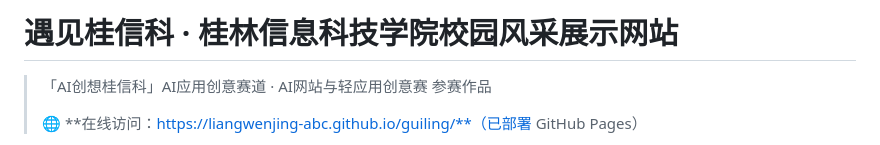
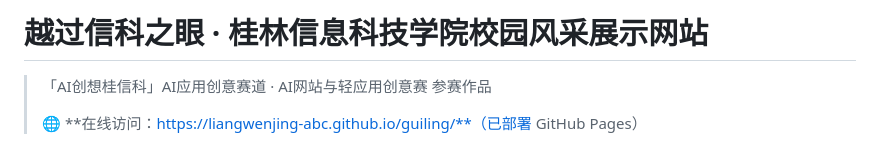
Before and after one commit to liangwenjing-abc/giit-campus-showcase, a Markdown page: README.md, the part around the change. Rendered like a GitHub page.

Commit message:
作品更名为《越过信科之眼》 · README.md

```diff
--- a/README.md
+++ b/README.md
@@ -1,4 +1,4 @@
-# 遇见桂信科 · 桂林信息科技学院校园风采展示网站
+# 越过信科之眼 · 桂林信息科技学院校园风采展示网站
 
 > 「AI创想桂信科」AI应用创意赛道 · AI网站与轻应用创意赛 参赛作品
 >
```
